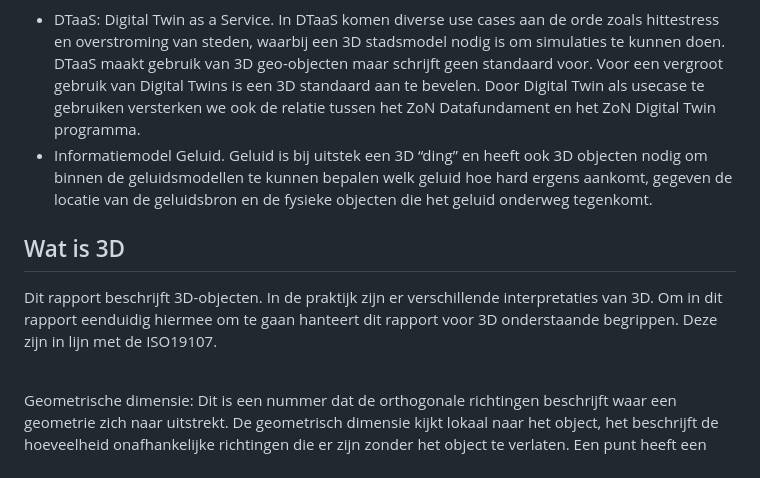
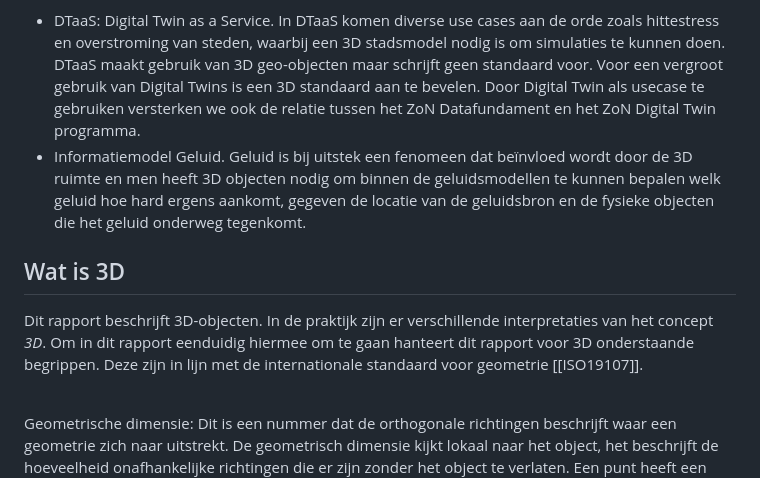
Before and after one commit to Geonovum/3d-standaard-rapport, a Markdown page: ch02.md, the part around the change. GitHub-like rendering.

Commit message:
editorial ch02
more to follow

```diff
--- a/ch02.md
+++ b/ch02.md
@@ -7,10 +7,10 @@ We kijken naar twee use cases die vooral focussen op de SOLL situatie en antwoor
 De use cases zijn:
 
 - DTaaS: Digital Twin as a Service. In DTaaS komen diverse use cases aan de orde zoals hittestress en overstroming van steden, waarbij een 3D stadsmodel nodig is om simulaties te kunnen doen. DTaaS maakt gebruik van 3D geo-objecten maar schrijft geen standaard voor. Voor een vergroot gebruik van Digital Twins is een 3D standaard aan te bevelen. Door Digital Twin als usecase te gebruiken versterken we ook de relatie tussen het ZoN Datafundament en het ZoN Digital Twin programma.
-- Informatiemodel Geluid. Geluid is bij uitstek een 3D “ding” en heeft ook 3D objecten nodig om binnen de geluidsmodellen te kunnen bepalen welk geluid hoe hard ergens aankomt, gegeven de locatie van de geluidsbron en de fysieke objecten die het geluid onderweg tegenkomt.
+- Informatiemodel Geluid. Geluid is bij uitstek een fenomeen dat beïnvloed wordt door de 3D ruimte en men heeft 3D objecten nodig om binnen de geluidsmodellen te kunnen bepalen welk geluid hoe hard ergens aankomt, gegeven de locatie van de geluidsbron en de fysieke objecten die het geluid onderweg tegenkomt.
 
 ## Wat is 3D
-Dit rapport beschrijft 3D-objecten. In de praktijk zijn er verschillende interpretaties van 3D. Om in dit rapport eenduidig hiermee om te gaan hanteert dit rapport voor 3D onderstaande begrippen. Deze zijn in lijn met de ISO19107.
+Dit rapport beschrijft 3D-objecten. In de praktijk zijn er verschillende interpretaties van het concept *3D*. Om in dit rapport eenduidig hiermee om te gaan hanteert dit rapport voor 3D onderstaande begrippen. Deze zijn in lijn met de internationale standaard voor geometrie [[ISO19107]].
 
 <br>Geometrische dimensie:</br>
 Dit is een nummer dat de orthogonale richtingen beschrijft waar een geometrie zich naar uitstrekt. De geometrisch dimensie kijkt lokaal naar het object, het beschrijft de hoeveelheid onafhankelijke richtingen die er zijn zonder het object te verlaten. Een punt heeft een geometrische dimensie van 0. Een rechte lijn een lengte, maar geen breedte of hoogte. De geometrische dimensie van een lijn is 1. Een vlak heeft een geometrische dimensie van 2. Een kubus heeft geometrische dimensie van 3.
```
